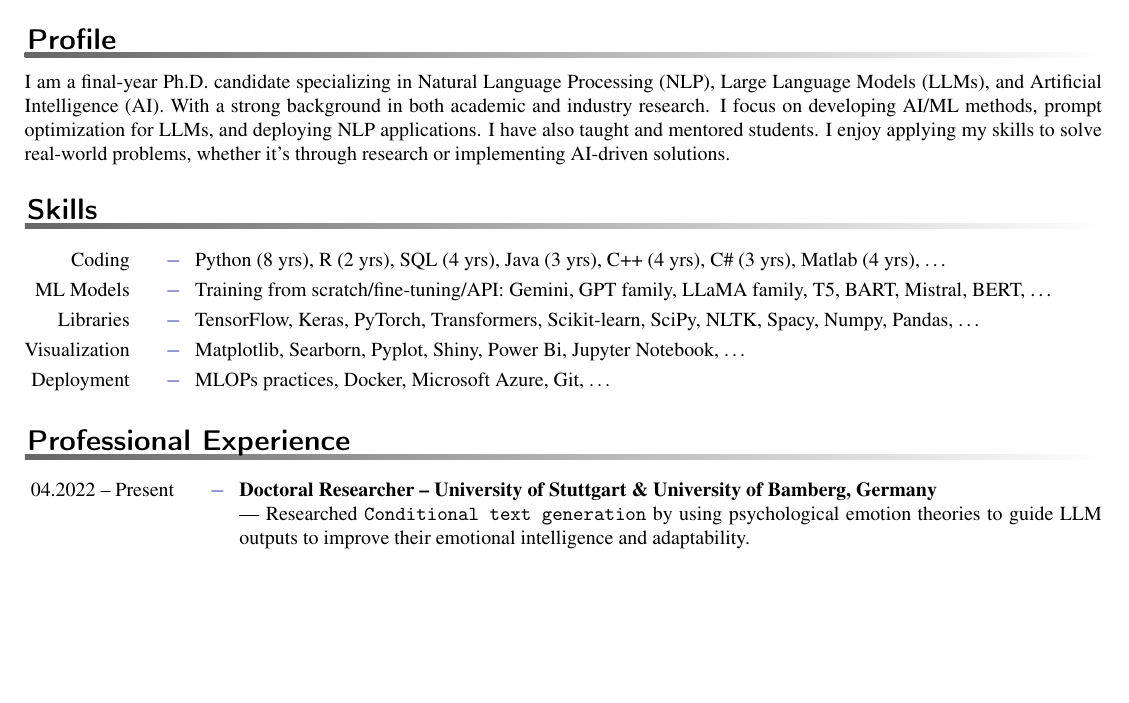
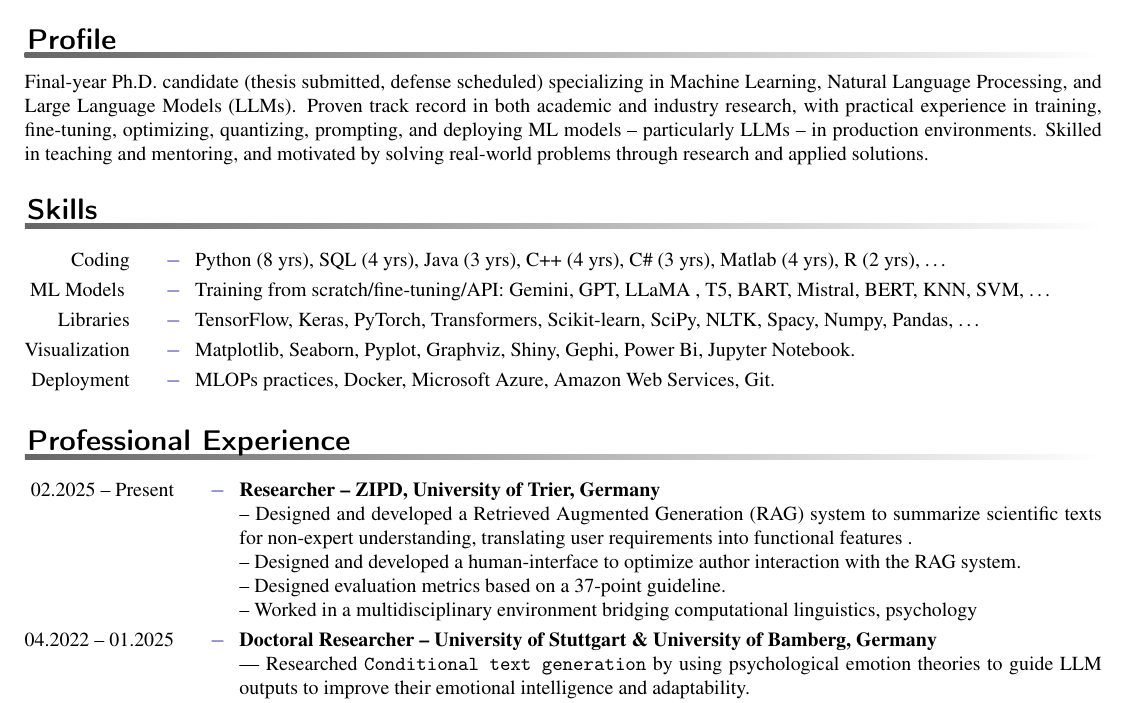
Before and after one commit to YarikMR/cv_latex, a LaTeX CV (core_cv.tex, which reads employment.tex, profile.tex, skills.tex): part of page 1 of 2 before the commit and part of page 1 of 3 after it, cut so that both start at the same text, the shorter picture padded with empty space. Compiled offline with pdfLaTeX.

Commit message:
update cv

```diff
--- a/employment.tex
+++ b/employment.tex
@@ -1,5 +1,13 @@
 \begin{rubric}{Professional Experience}
-\entry*[04.2022 -- Present]%
+\entry*[02.2025 -- Present]%
+\textbf{Researcher -- ZIPD, University of Trier, Germany}
+
+--~Designed and developed a Retrieved Augmented Generation (RAG) system to summarize scientific texts for non-expert understanding, translating user requirements into functional features .\par\par
+--~Designed and developed a human-interface to optimize author interaction with the RAG system.\par\par
+--~Designed evaluation metrics based on a 37-point guideline.\par\par
+--~Worked in a multidisciplinary environment bridging computational linguistics, psychology\par\par
+
+\entry*[04.2022 -- 01.2025]%
 	\textbf{Doctoral Researcher -- University of Stuttgart \& University of Bamberg, Germany}
 
 ---~Researched \texttt{Conditional text generation} by using psychological emotion theories to guide LLM outputs to improve their emotional intelligence and adaptability.\par\par
--- a/profile.tex
+++ b/profile.tex
@@ -8,6 +8,6 @@
 
 \begin{rubric}{Profile}
 \begin{minipage}{\textwidth}
-I am a final-year Ph.D. candidate specializing in Natural Language Processing (NLP), Large Language Models (LLMs), and Artificial Intelligence (AI). With a strong background in both academic and industry research. I focus on developing AI/ML methods, prompt optimization for LLMs, and deploying NLP applications. I have also taught and mentored students. I enjoy applying my skills to solve real-world problems, whether it's through research or implementing AI-driven solutions.
+Final-year Ph.D. candidate (thesis submitted, defense scheduled) specializing in Machine Learning, Natural Language Processing, and Large Language Models (LLMs). Proven track record in both academic and industry research, with practical experience in training, fine-tuning, optimizing, quantizing, prompting, and deploying ML models -- particularly LLMs -- in production environments. Skilled in teaching and mentoring, and motivated by solving real-world problems through research and applied solutions.
 \end{minipage}
 \end{rubric}
--- a/skills.tex
+++ b/skills.tex
@@ -4,14 +4,14 @@
 \begin{rubric}{Skills}
 \noentry{2014 -- 2015}
 \entry*[Coding]
-Python (8 yrs), R (2 yrs), SQL (4 yrs), Java (3 yrs), C++ (4 yrs), C\# (3 yrs), Matlab (4 yrs), \ldots
-\entry*[ML Models\hfill] Training from scratch/fine-tuning/API: Gemini,  GPT family, LLaMA family, T5, BART, Mistral, BERT, \ldots
+Python (8 yrs), SQL (4 yrs), Java (3 yrs), C++ (4 yrs), C\# (3 yrs), Matlab (4 yrs),  R (2 yrs), \ldots
+\entry*[ML Models \hfill] Training from scratch/fine-tuning/API: Gemini,  GPT, LLaMA , T5, BART, Mistral, BERT, KNN, SVM,  \ldots
 \entry*[Libraries\hfill]
-	TensorFlow, Keras, PyTorch, Transformers, Scikit-learn, SciPy, NLTK, Spacy, Numpy, Pandas, \ldots
+    TensorFlow, Keras, PyTorch, Transformers, Scikit-learn, SciPy, NLTK, Spacy, Numpy, Pandas, \ldots
 \entry*[Visualization]
-	Matplotlib, Searborn, Pyplot, Shiny, Power Bi, Jupyter Notebook, \ldots
+    Matplotlib, Seaborn, Pyplot, Graphviz, Shiny, Gephi, Power Bi, Jupyter Notebook.
 \entry*[Deployment]
-	MLOPs practices, Docker, Microsoft Azure, Git, \ldots
+    MLOPs practices, Docker, Microsoft Azure, Amazon Web Services, Git.
 %\entry*[Misc.]
 %	Academic research, teaching, training, consultation, \LaTeX\ typesetting and publishing.
 \end{rubric}
```
